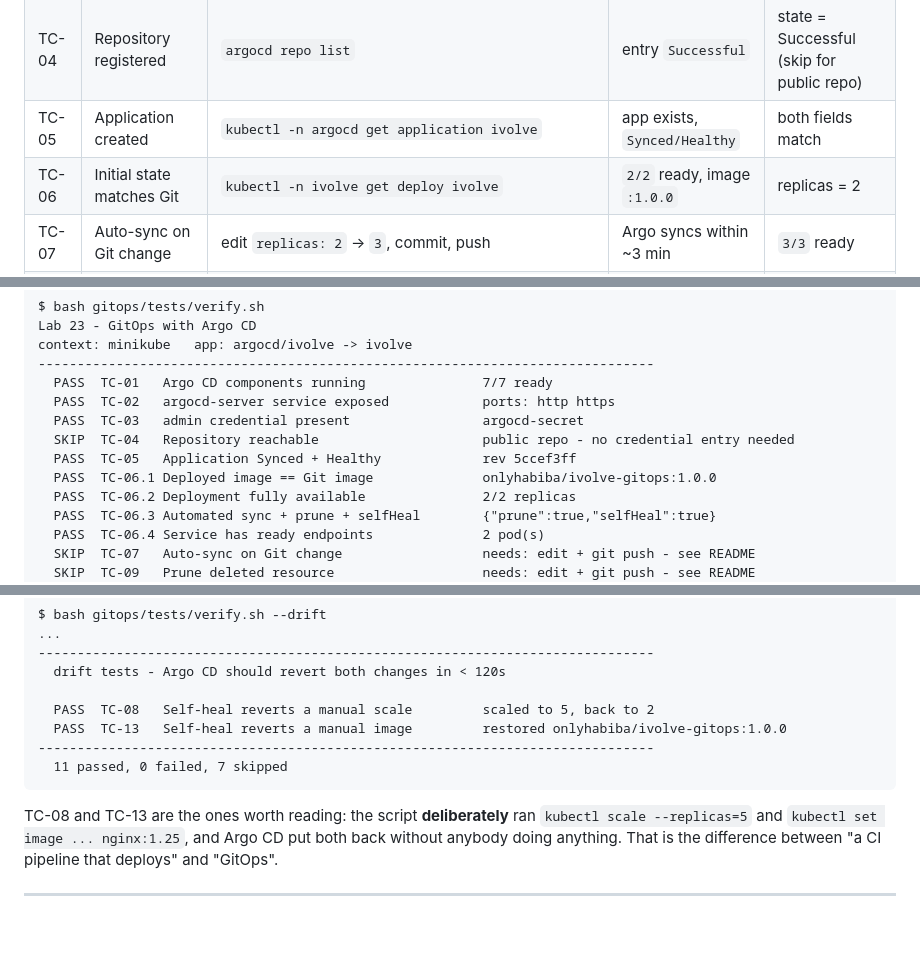
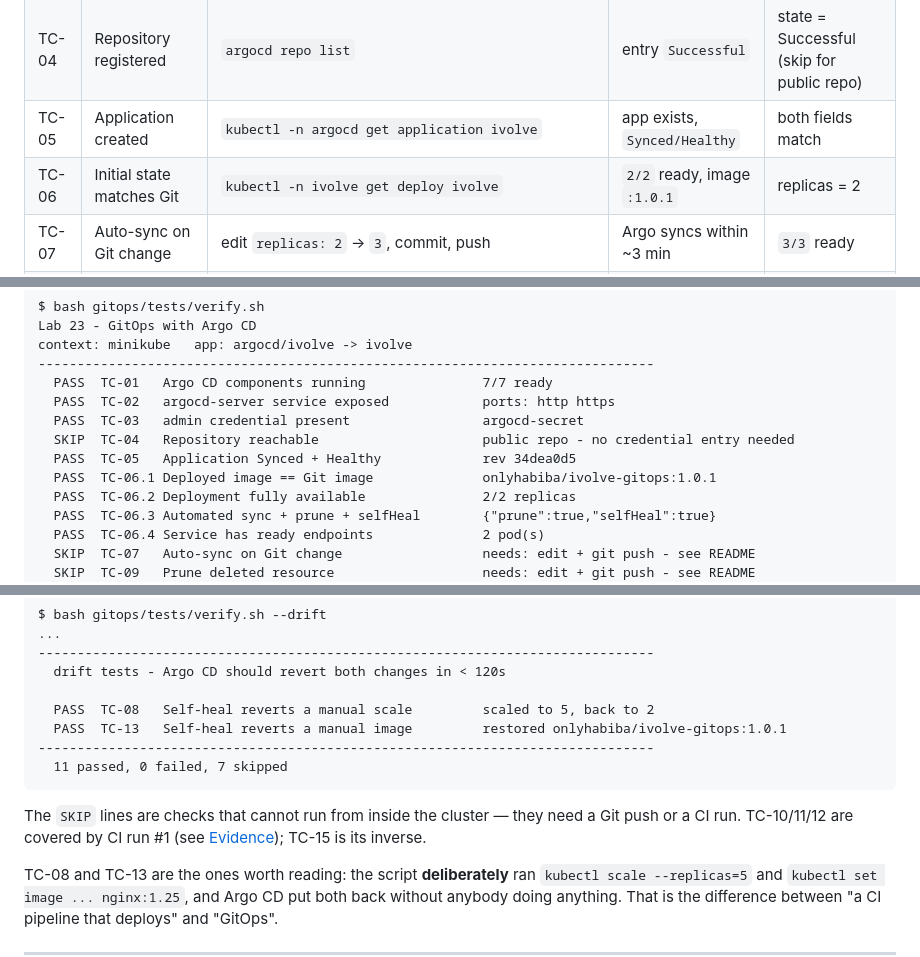
Before and after one commit to whabeba/IvolVe-Tasks, a Markdown page: gitops/README.md, 3 parts joined by grey strips. Rendered like a GitHub page; blank space fills up the shorter version.

````diff
--- a/gitops/README.md
+++ b/gitops/README.md
@@ -382,7 +406,7 @@ Expected image ends with `:<BUILD_NUMBER>`.
 | TC-03 | Login succeeds | `admin` + password from `argocd-initial-admin-secret` | dashboard opens | no `Invalid username or password` |
 | TC-04 | Repository registered | `argocd repo list` | entry `Successful` | state = Successful (skip for public repo) |
 | TC-05 | Application created | `kubectl -n argocd get application ivolve` | app exists, `Synced/Healthy` | both fields match |
-| TC-06 | Initial state matches Git | `kubectl -n ivolve get deploy ivolve` | `2/2` ready, image `:1.0.0` | replicas = 2 |
+| TC-06 | Initial state matches Git | `kubectl -n ivolve get deploy ivolve` | `2/2` ready, image `:1.0.1` | replicas = 2 |
 | TC-07 | Auto-sync on Git change | edit `replicas: 2` → `3`, commit, push | Argo syncs within ~3 min | `3/3` ready |
 | TC-08 | Self-heal | `kubectl -n ivolve scale deploy ivolve --replicas=5` | Argo reverts to 3 | replicas back to 3 |
 | TC-09 | Prune | remove `service.yaml` from `kustomization.yaml`, push | Service deleted | `kubectl get svc ivolve` → NotFound |
@@ -443,8 +473,8 @@ context: minikube   app: argocd/ivolve -> ivolve
   PASS  TC-02   argocd-server service exposed            ports: http https
   PASS  TC-03   admin credential present                 argocd-secret
   SKIP  TC-04   Repository reachable                     public repo - no credential entry needed
-  PASS  TC-05   Application Synced + Healthy             rev 5ccef3ff
-  PASS  TC-06.1 Deployed image == Git image              onlyhabiba/ivolve-gitops:1.0.0
+  PASS  TC-05   Application Synced + Healthy             rev 34dea0d5
+  PASS  TC-06.1 Deployed image == Git image              onlyhabiba/ivolve-gitops:1.0.1
   PASS  TC-06.2 Deployment fully available               2/2 replicas
   PASS  TC-06.3 Automated sync + prune + selfHeal        {"prune":true,"selfHeal":true}
   PASS  TC-06.4 Service has ready endpoints              2 pod(s)
@@ -468,10 +498,14 @@ $ bash gitops/tests/verify.sh --drift
   drift tests - Argo CD should revert both changes in < 120s
 
   PASS  TC-08   Self-heal reverts a manual scale         scaled to 5, back to 2
-  PASS  TC-13   Self-heal reverts a manual image         restored onlyhabiba/ivolve-gitops:1.0.0
+  PASS  TC-13   Self-heal reverts a manual image         restored onlyhabiba/ivolve-gitops:1.0.1
 -------------------------------------------------------------------------------
   11 passed, 0 failed, 7 skipped
 ```
+
+The `SKIP` lines are checks that cannot run from inside the cluster — they need a
+Git push or a CI run. TC-10/11/12 are covered by CI run #1 (see
+[Evidence](#evidence)); TC-15 is its inverse.
 
 TC-08 and TC-13 are the ones worth reading: the script **deliberately** ran
 `kubectl scale --replicas=5` and `kubectl set image ... nginx:1.25`, and Argo CD
````
Also changed, not shown: other parts of gitops/README.md (+57 -12 lines), gitops/screenshots/06-actions-run.jpg (added), gitops/screenshots/07-dockerhub-1.0.1.jpg (added), gitops/screenshots/08-app-version-1.0.1.jpg (added).
